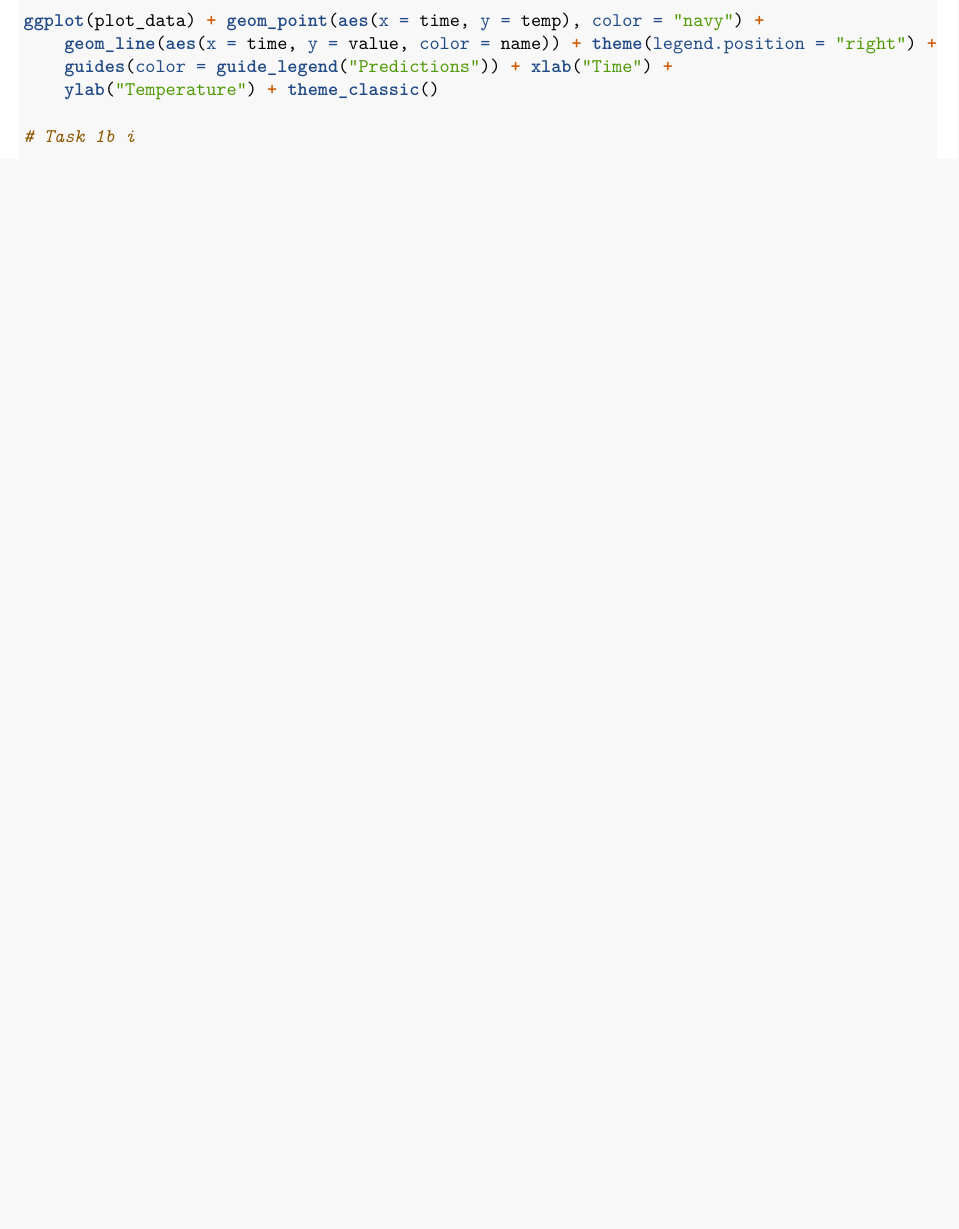
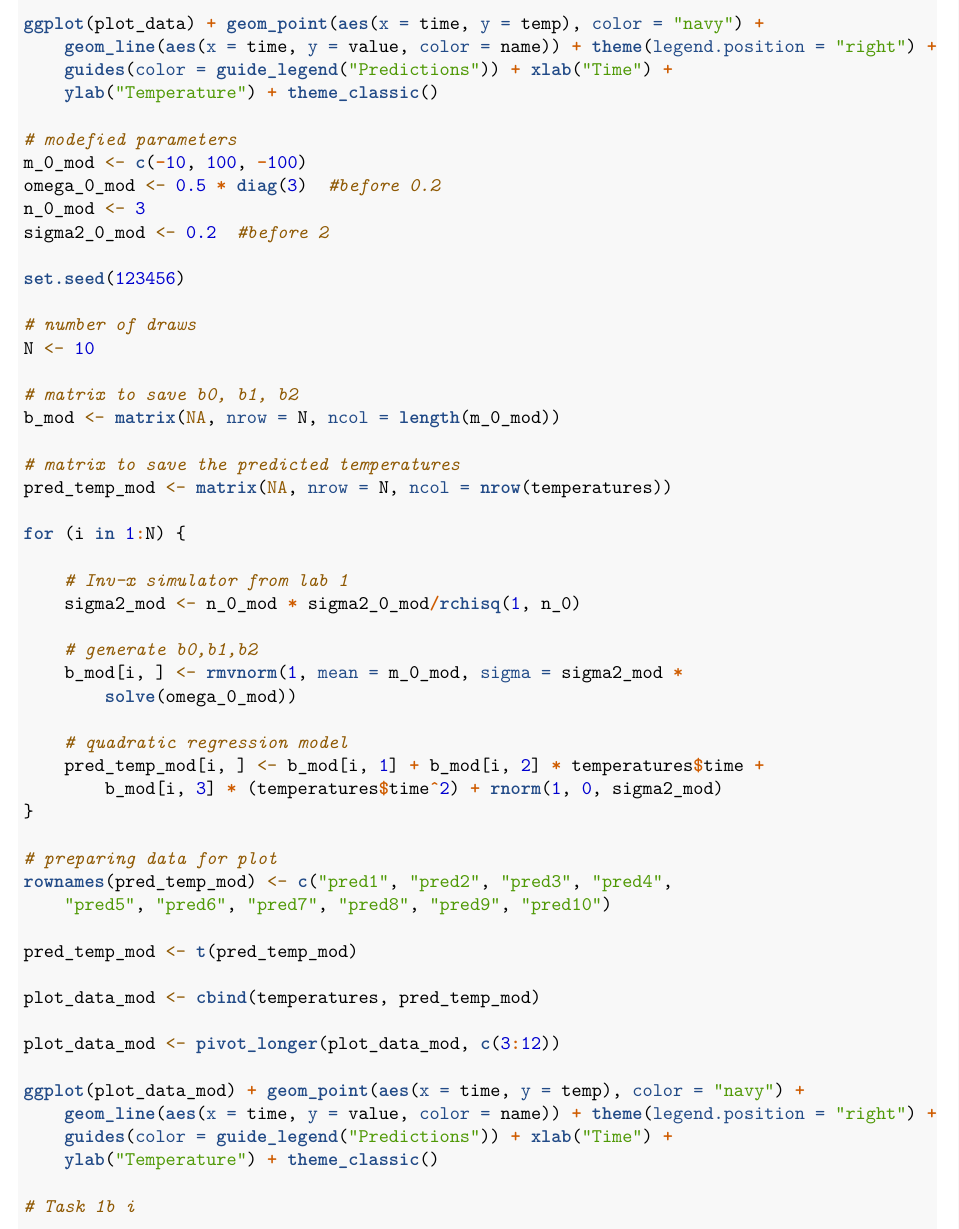
Before and after one commit to Christoforos-Spyretos/Bayesian-Learning_732A91, an R Markdown document (Labs/Lab 2/Lab2 Report.Rmd): part of page 9 of 14 before the commit and part of page 10 of 16 after it, cut at the place of the change, the shorter picture padded with empty space. Rendered offline with R 4.5, knitr and Pandoc, then LaTeX, with nearby package versions.

Commit message:
Lab 2 small changes and ready for submit

````diff
--- a/Labs/Lab 2/Lab2 Report.Rmd
+++ b/Labs/Lab 2/Lab2 Report.Rmd
@@ -92,3 +92,53 @@ The above graph illustrates the actual temperatures (blue points) and a collecti
+#modefied parameters
+m_0_mod <- c(-10,100,-100)
+omega_0_mod <- 0.5 * diag(3) #before 0.2
+n_0_mod <- 3
+sigma2_0_mod <- 0.2 #before 2
+
+set.seed(123456)
+
+#number of draws
+N <-10
+
+#matrix to save b0, b1, b2
+b_mod <- matrix(NA,nrow = N, ncol = length(m_0_mod))
+
+#matrix to save the predicted temperatures
+pred_temp_mod <- matrix(NA, nrow = N, ncol = nrow(temperatures))
+
+for(i in 1:N){
+
+    #Inv-x simulator from lab 1
+    sigma2_mod <- n_0_mod * sigma2_0_mod/ rchisq(1,n_0)
+
+    #generate b0,b1,b2
+    b_mod[i,]<-rmvnorm(1,mean = m_0_mod, sigma = sigma2_mod*solve(omega_0_mod))
+
+    #quadratic regression model
+    pred_temp_mod[i,]<-b_mod[i,1] + b_mod[i,2]*temperatures$time + b_mod[i,3]*(temperatures$time^2) + rnorm(1,0,sigma2_mod)
+}
+
+#preparing data for plot
+rownames(pred_temp_mod) <- c("pred1","pred2","pred3","pred4","pred5","pred6","pred7","pred8","pred9","pred10")
+
+pred_temp_mod<- t(pred_temp_mod)
+
+plot_data_mod <- cbind(temperatures,pred_temp_mod)
+
+plot_data_mod <- pivot_longer(plot_data_mod, c(3:12))
+
+ggplot(plot_data_mod)+
+  geom_point(aes(x = time, y = temp), color = "navy") +
+  geom_line(aes(x = time, y = value, color = name)) +
+  theme(legend.position="right") +
+  guides(color=guide_legend("Predictions")) +
+  xlab("Time") +
+  ylab("Temperature") +
+  theme_classic()
+
+```
+
+The above graph illustrates the actual temperatures (blue points) and a collection of regression curves, one for each draw from the prior, but with the modified hyper-parameters. Only two parameters were changed, $\Omega_{0}=0.05$ and $\sigma^{2}=0.2$. As a result, all the curves are in the actual temperature region.
 
 ## Task 1b
 
````
Also changed, not shown: Labs/Lab 2/Lab2-Report.pdf, Labs/Lab 2/Lab2 Report.Rmd (4 more changed lines).
